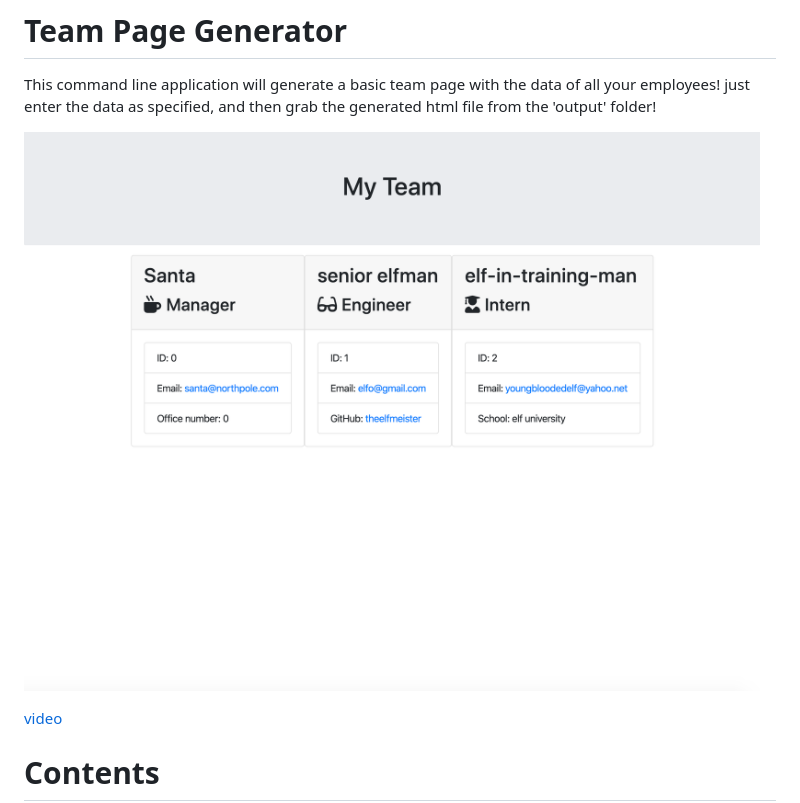
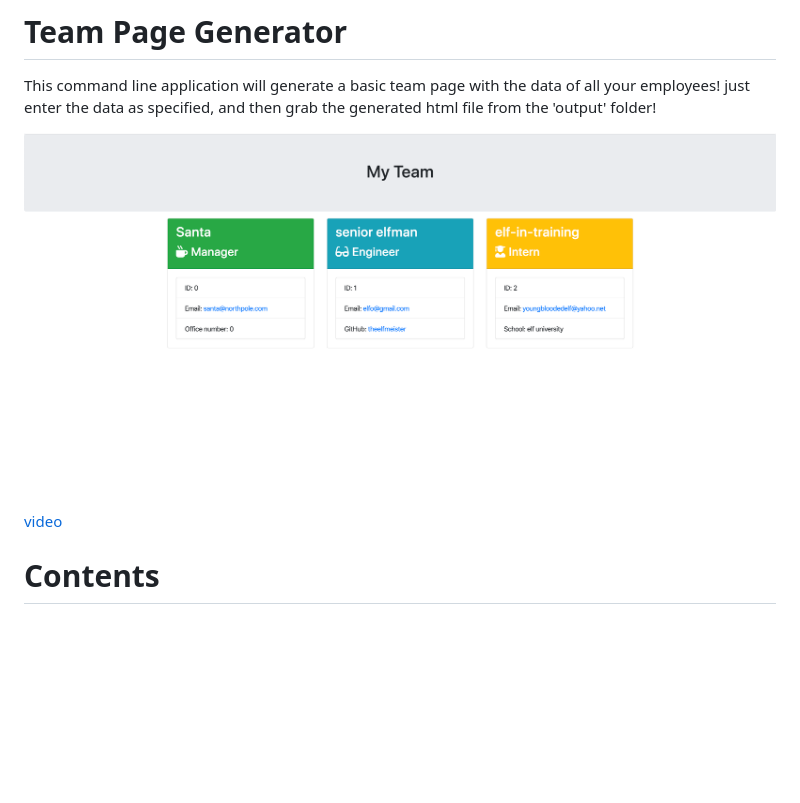
Before and after one commit to thetntm/TeamPageGenerator, a Markdown page: README.md, the part around the change. Drawn GitHub-style; pictures changed too: Assets/screenshot2.png (added); blank space fills up the shorter version.

Commit message:
added a nice screenshot to show my progress

```diff
--- a/README.md
+++ b/README.md
@@ -2,7 +2,7 @@
 
   This command line application will generate a basic team page with the data of all your employees! just enter the data as specified, and then grab the generated html file from the 'output' folder!
 
-  ![screenshot](./Assets/screenshot1.png)
+  ![screenshot](./Assets/screenshot2.png)
 
   [video](https://www.youtube.com/watch?v=eVWApbNpVTo&feature=emb_title)
 
```
Also changed, not shown: 1 other file.
